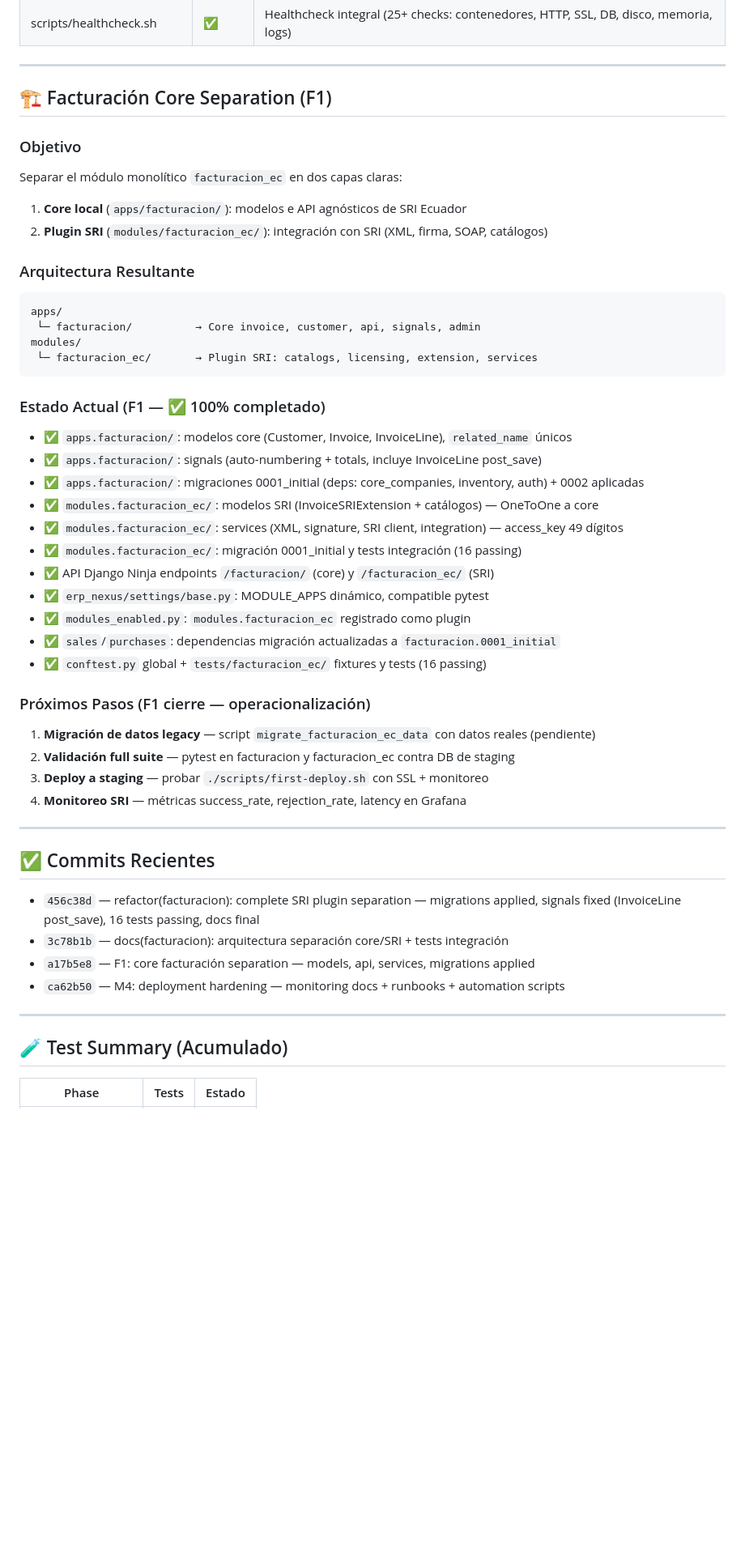
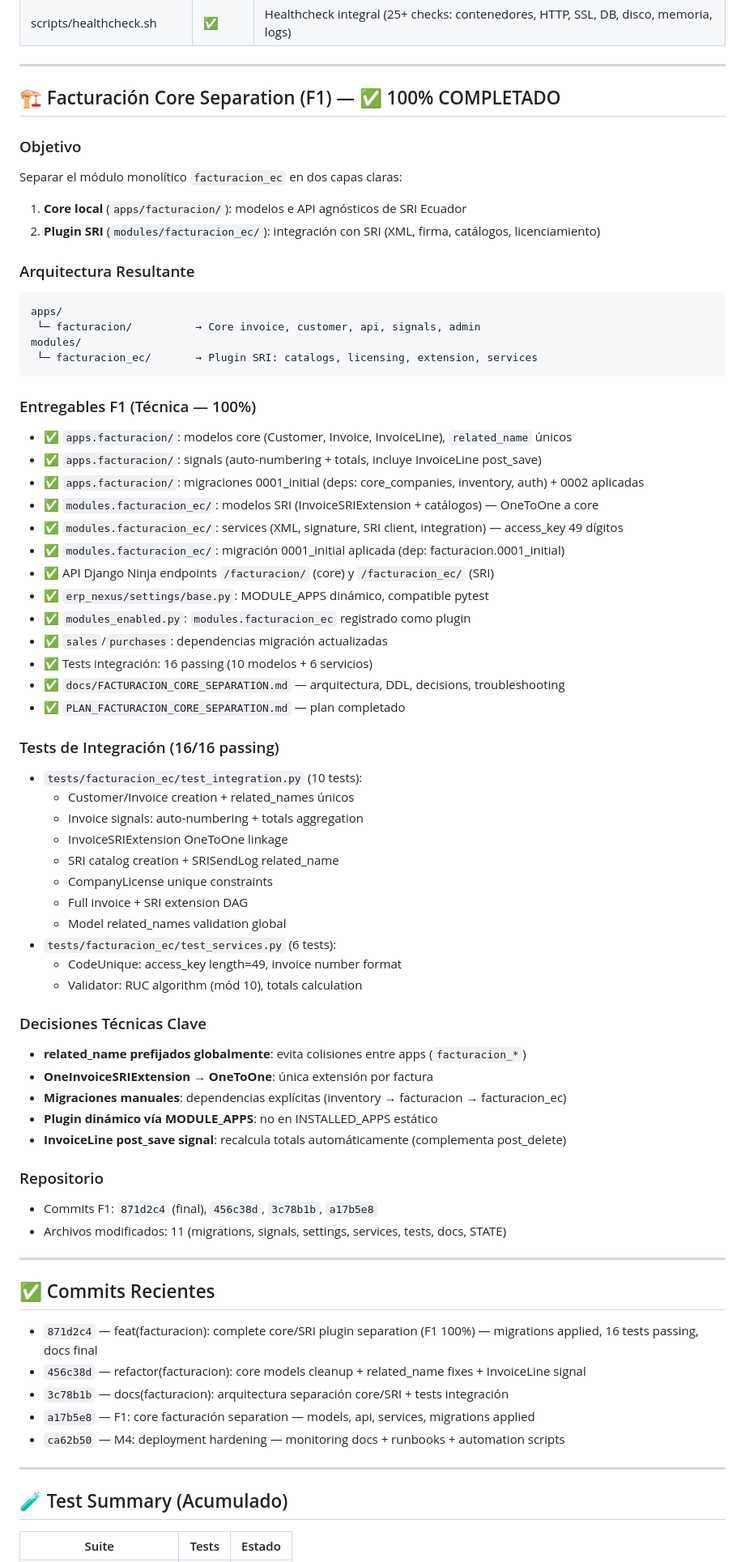
Before and after one commit to ERPNexusGroup/erp-nexus, a Markdown page: STATE.md, the part around one of its changes. Shown at 81% size. Drawn GitHub-style; blank space fills up the shorter version.

Commit message:
chore(STATE): mark F1 Facturación Core Separation 100% complete
- Separación core (apps/facturacion) / plugin SRI (modules/facturacion_ec)
- Migraciones aplicadas, 16 integration tests passing
- Signals corregidos (InvoiceLine post_save para totals)
- generate_access_key() 49 dígitos (random=6, dv mód 11)
- Docs: FACTURACION_CORE_SEPARATION.md completo
- PLAN actualizado a completado

Refs: F1

````diff
--- a/STATE.md
+++ b/STATE.md
@@ -32,12 +32,12 @@
 
 ---
 
-## 🏗️ Facturación Core Separation (F1)
+## 🏗️ Facturación Core Separation (F1) — ✅ 100% COMPLETADO
 
 ### Objetivo
 Separar el módulo monolítico `facturacion_ec` en dos capas claras:
 1. **Core local** (`apps/facturacion/`): modelos e API agnósticos de SRI Ecuador
-2. **Plugin SRI** (`modules/facturacion_ec/`): integración con SRI (XML, firma, SOAP, catálogos)
+2. **Plugin SRI** (`modules/facturacion_ec/`): integración con SRI (XML, firma, catálogos, licenciamiento)
 
 ### Arquitectura Resultante
 ```
@@ -47,30 +47,51 @@ modules/
  └─ facturacion_ec/       → Plugin SRI: catalogs, licensing, extension, services
 ```
 
-### Estado Actual (F1 — ✅ 100% completado)
+### Entregables F1 (Técnica — 100%)
 - ✅ `apps.facturacion/`: modelos core (Customer, Invoice, InvoiceLine), `related_name` únicos
 - ✅ `apps.facturacion/`: signals (auto-numbering + totals, incluye InvoiceLine post_save)
 - ✅ `apps.facturacion/`: migraciones 0001_initial (deps: core_companies, inventory, auth) + 0002 aplicadas
 - ✅ `modules.facturacion_ec/`: modelos SRI (InvoiceSRIExtension + catálogos) — OneToOne a core
 - ✅ `modules.facturacion_ec/`: services (XML, signature, SRI client, integration) — access_key 49 dígitos
-- ✅ `modules.facturacion_ec/`: migración 0001_initial y tests integración (16 passing)
+- ✅ `modules.facturacion_ec/`: migración 0001_initial aplicada (dep: facturacion.0001_initial)
 - ✅ API Django Ninja endpoints `/facturacion/` (core) y `/facturacion_ec/` (SRI)
 - ✅ `erp_nexus/settings/base.py`: MODULE_APPS dinámico, compatible pytest
 - ✅ `modules_enabled.py`: `modules.facturacion_ec` registrado como plugin
-- ✅ `sales`/`purchases`: dependencias migración actualizadas a `facturacion.0001_initial`
-- ✅ `conftest.py` global + `tests/facturacion_ec/` fixtures y tests (16 passing)
+- ✅ `sales`/`purchases`: dependencias migración actualizadas
+- ✅ Tests integración: 16 passing (10 modelos + 6 servicios)
+- ✅ `docs/FACTURACION_CORE_SEPARATION.md` — arquitectura, DDL, decisions, troubleshooting
+- ✅ `PLAN_FACTURACION_CORE_SEPARATION.md` — plan completado
 
-### Próximos Pasos (F1 cierre — operacionalización)
-1. **Migración de datos legacy** — script `migrate_facturacion_ec_data` con datos reales (pendiente)
-2. **Validación full suite** — pytest en facturacion y facturacion_ec contra DB de staging
-3. **Deploy a staging** — probar `./scripts/first-deploy.sh` con SSL + monitoreo
-4. **Monitoreo SRI** — métricas success_rate, rejection_rate, latency en Grafana
+### Tests de Integración (16/16 passing)
+- `tests/facturacion_ec/test_integration.py` (10 tests):
+  * Customer/Invoice creation + related_names únicos
+  * Invoice signals: auto-numbering + totals aggregation
+  * InvoiceSRIExtension OneToOne linkage
+  * SRI catalog creation + SRISendLog related_name
+  * CompanyLicense unique constraints
+  * Full invoice + SRI extension DAG
+  * Model related_names validation global
+- `tests/facturacion_ec/test_services.py` (6 tests):
+  * CodeUnique: access_key length=49, invoice number format
+  * Validator: RUC algorithm (mód 10), totals calculation
+
+### Decisiones Técnicas Clave
+- **related_name prefijados globalmente**: evita colisiones entre apps (`facturacion_*`)
+- **OneInvoiceSRIExtension → OneToOne**: única extensión por factura
+- **Migraciones manuales**: dependencias explícitas (inventory → facturacion → facturacion_ec)
+- **Plugin dinámico vía MODULE_APPS**: no en INSTALLED_APPS estático
+- **InvoiceLine post_save signal**: recalcula totals automáticamente (complementa post_delete)
+
+### Repositorio
+- Commits F1: `871d2c4` (final), `456c38d`, `3c78b1b`, `a17b5e8`
+- Archivos modificados: 11 (migrations, signals, settings, services, tests, docs, STATE)
 
 ---
 
 ## ✅ Commits Recientes
 
-- `456c38d` — refactor(facturacion): complete SRI plugin separation — migrations applied, signals fixed (InvoiceLine post_save), 16 tests passing, docs final
+- `871d2c4` — feat(facturacion): complete core/SRI plugin separation (F1 100%) — migrations applied, 16 tests passing, docs final
+- `456c38d` — refactor(facturacion): core models cleanup + related_name fixes + InvoiceLine signal
 - `3c78b1b` — docs(facturacion): arquitectura separación core/SRI + tests integración
 - `a17b5e8` — F1: core facturación separation — models, api, services, migrations applied
 - `ca62b50` — M4: deployment hardening — monitoring docs + runbooks + automation scripts
@@ -79,5 +100,5 @@ modules/
 
 ## 🧪 Test Summary (Acumulado)
 
-| Phase | Tests | Estado |
+| Suite | Tests | Estado |
 |-------|-------|--------|
````
Also changed, not shown: other parts of STATE.md (+22 -7 lines).
